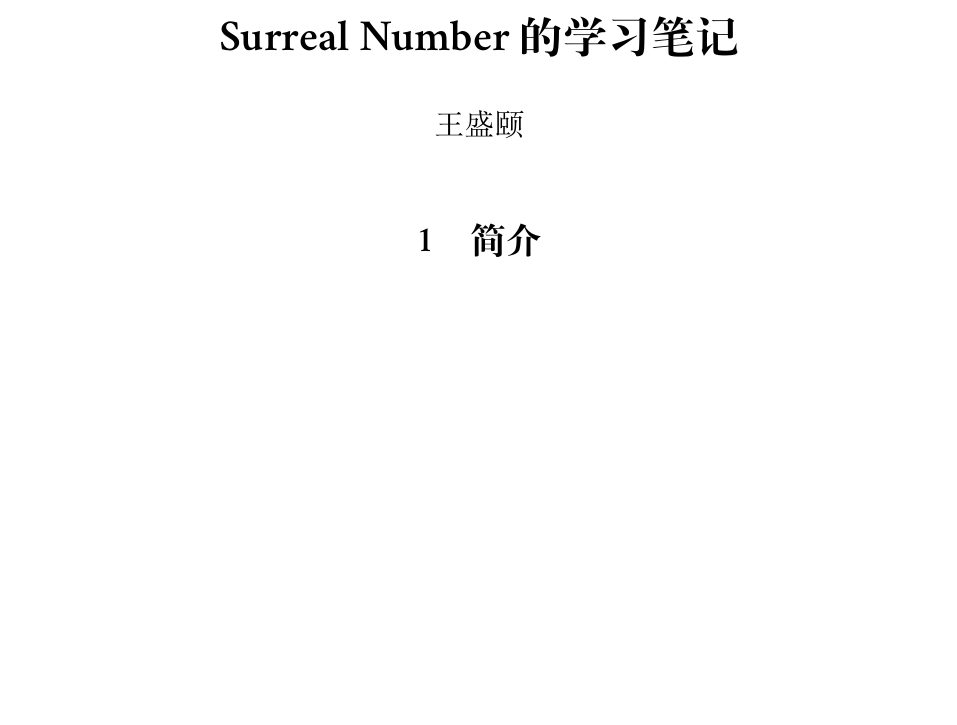
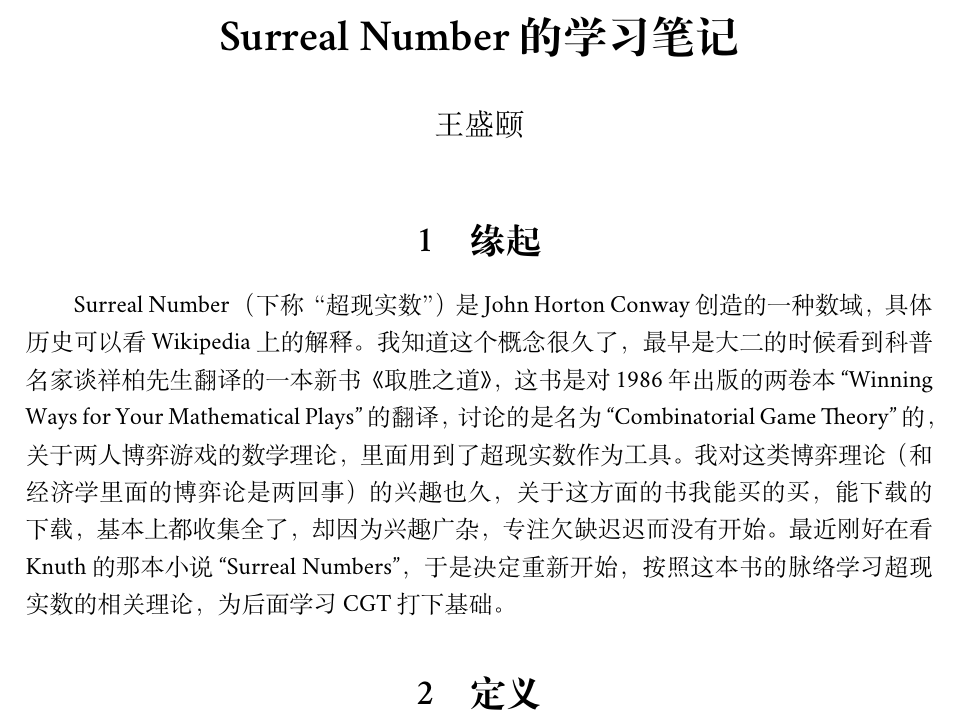
Before and after one commit to txyyss/Surreal-Number, a LaTeX document (SurrealNumber.tex): part of the page, cut so that both start at the same text, the shorter picture padded with empty space. Compiled offline with XeLaTeX; a missing font is replaced by an installed copy or a similar font.

Commit message:
Explain the motivation for the project.
Add .out file to git ignore.

```diff
--- a/SurrealNumber.tex
+++ b/SurrealNumber.tex
@@ -4,11 +5,27 @@
 \usepackage{fontspec}
 \setmainfont{Minion Pro}
 \pagestyle{plain}
+\usepackage{unicode-math}
+\setmathfont{STIX Math}
 \begin{document}
 \title{\bfseries Surreal Number 的学习笔记}
 \author{王盛颐}
 \date{}
 \maketitle
-\section{简介}
+\section{缘起}
+
+Surreal Number （下称“超现实数”）是 John Horton Conway 创造的一种数域，
+具体历史可以看 Wikipedia 上的解释。我知道这个概念很久了，最早是大二的时
+候看到科普名家谈祥柏先生翻译的一本新书《取胜之道》，这书是对 1986 年出
+版的两卷本``Winning Ways for Your Mathematical Plays''的翻译，讨论的是
+名为``Combinatorial Game Theory''的，关于两人博弈游戏的数学理论，里面用
+到了超现实数作为工具。我对这类博弈理论（和经济学里面的博弈论是两回事）
+的兴趣也久，关于这方面的书我能买的买，能下载的下载，基本上都收集全了，
+却因为兴趣广杂，专注欠缺迟迟而没有开始。最近刚好在看 Knuth 的那本小说
+``Surreal Numbers''，于是决定重新开始，按照这本书的脉络学习超现实数的相
+关理论，为后面学习 CGT 打下基础。
+
+\section{定义}
+
 
 \end{document}
```
Also changed, not shown: SurrealNumber.tex (1 more changed lines), 1 other file.
